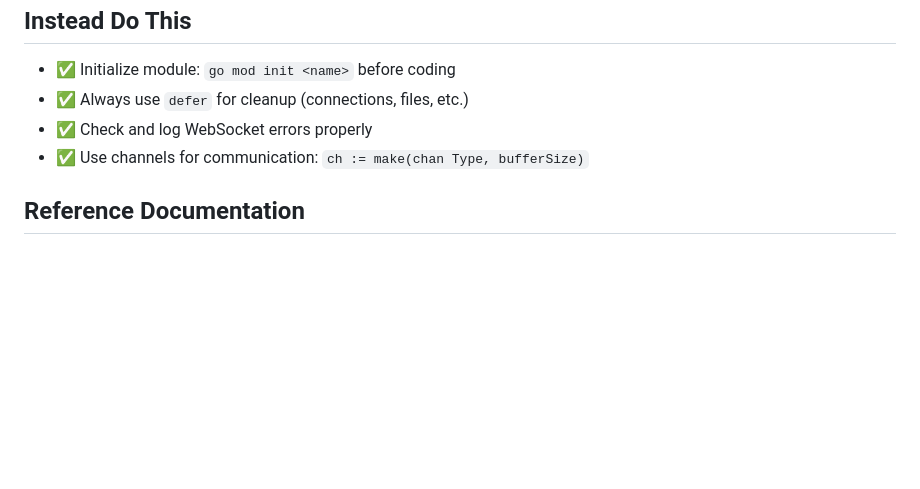
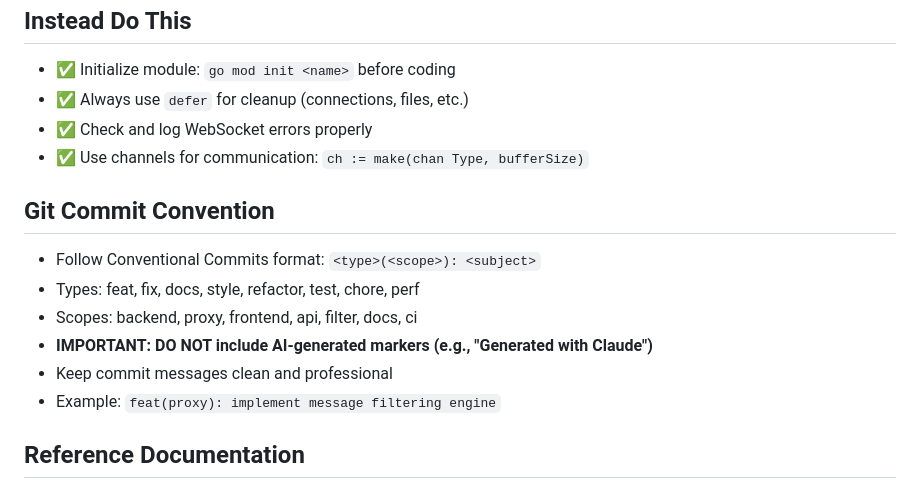
Before and after one commit to MarkSon-42/minigo-chat-system, a Markdown page: AGENTS.md, the part around the change. Drawn GitHub-style; blank space fills up the shorter version.

Commit message:
docs: add git commit convention and prohibit AI markers
- Add Conventional Commits format guidelines
- Prohibit AI-generated markers in commit messages
- Add commit message examples and scope definitions

```diff
--- a/AGENTS.md
+++ b/AGENTS.md
@@ -107,6 +107,14 @@ frontend/ - Vanilla JavaScript client
 - ✅ Check and log WebSocket errors properly
 - ✅ Use channels for communication: `ch := make(chan Type, bufferSize)`
 
+## Git Commit Convention
+- Follow Conventional Commits format: `<type>(<scope>): <subject>`
+- Types: feat, fix, docs, style, refactor, test, chore, perf
+- Scopes: backend, proxy, frontend, api, filter, docs, ci
+- **IMPORTANT: DO NOT include AI-generated markers (e.g., "Generated with Claude")**
+- Keep commit messages clean and professional
+- Example: `feat(proxy): implement message filtering engine`
+
 ## Reference Documentation
 - For complex Gorilla WebSocket usage patterns, see: https://github.com/gorilla/websocket/tree/main/examples
 - For Go concurrency patterns, refer to: https://go.dev/blog/pipelines
```
